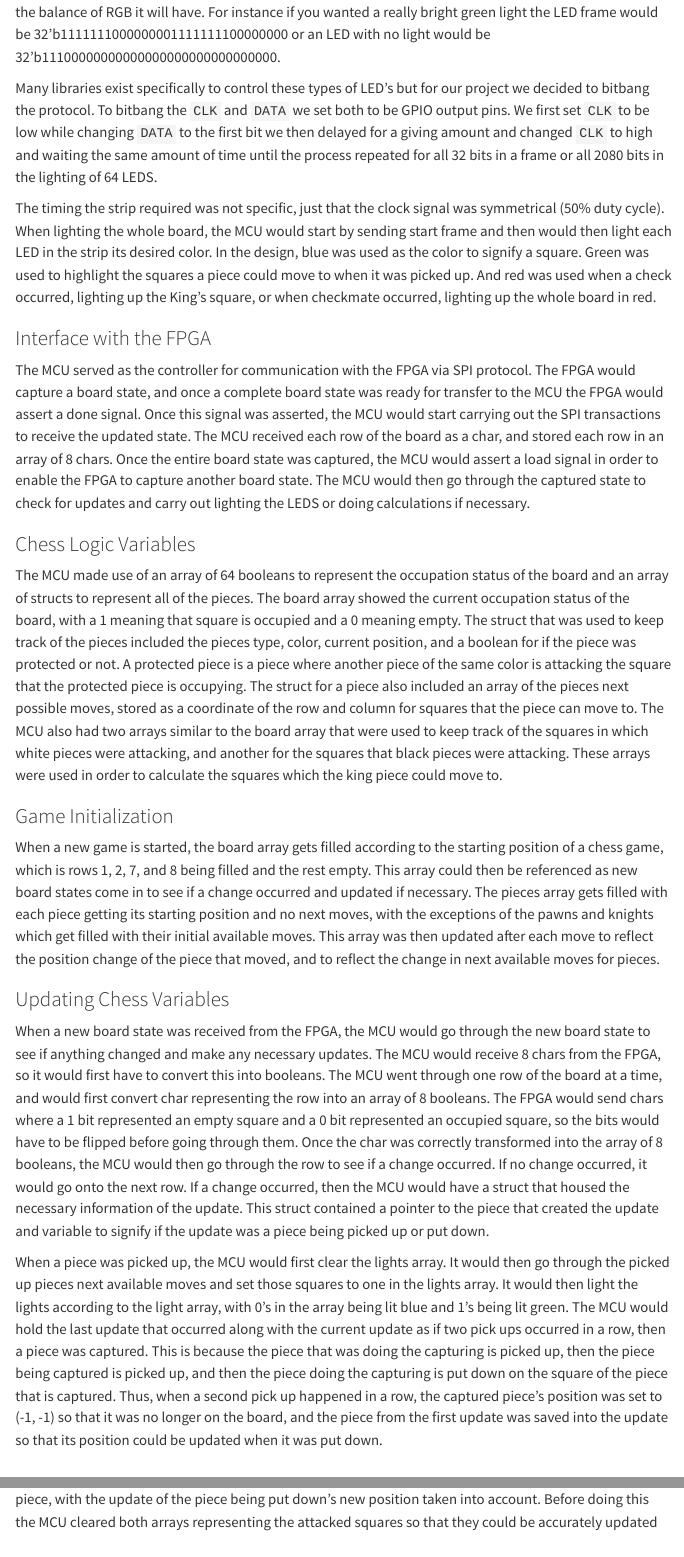
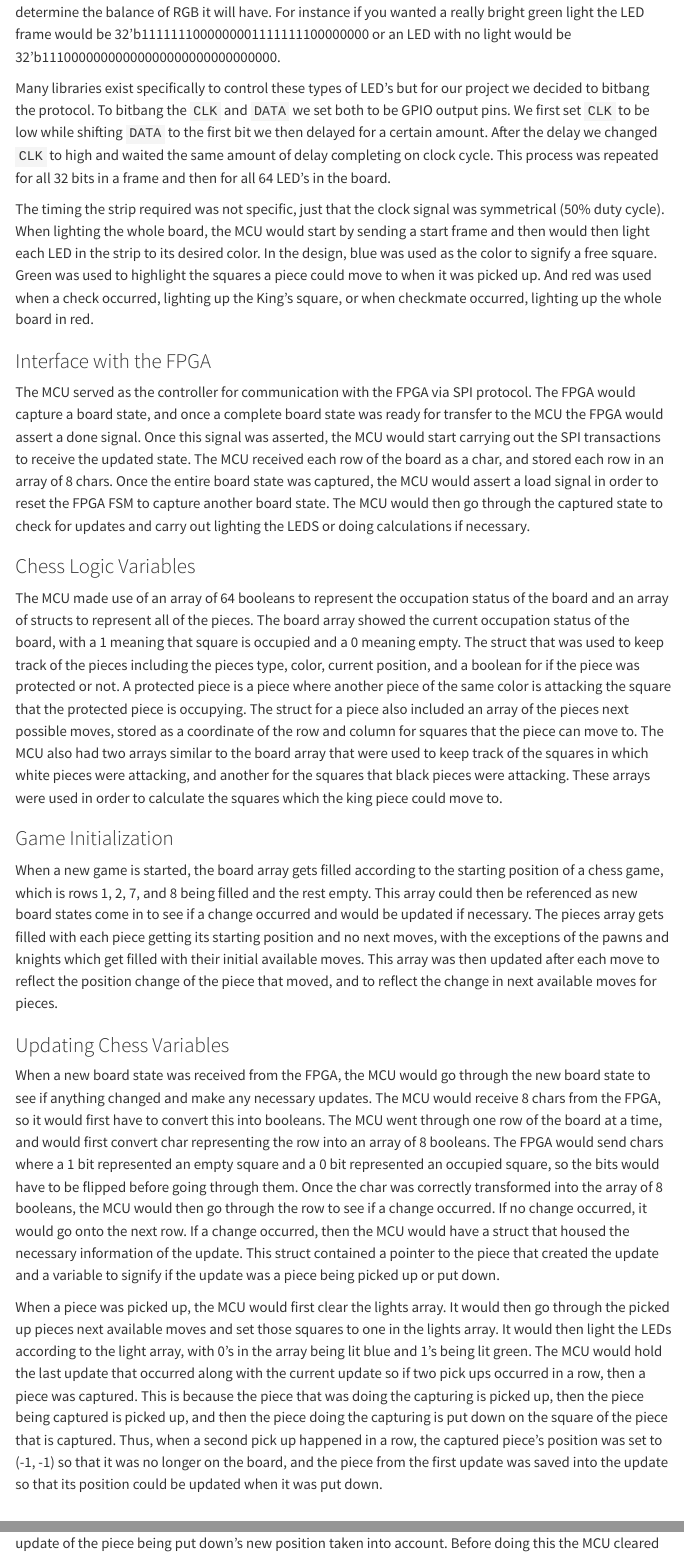
Before and after one commit to MaxDeSomma/knight-light-portfolio, a Quarto document (mcu.qmd): the page in a window 1100 px wide, from 1300 px down, and a second part further down, joined at a grey line. Rendered offline with R 4.5, knitr and Pandoc in place of Quarto, with nearby package versions; menus at the side of the page are left out.

Commit message:
mcu typos

```diff
--- a/mcu.qmd
+++ b/mcu.qmd
@@ -24,24 +24,24 @@ The LED strip takes in frames of 32 bit data. It must first begin with a start f
 
-Many libraries exist specifically to control these types of LED's but for our project we decided to bitbang the protocol. To bitbang the `CLK` and `DATA` we set both to be GPIO output pins. We first set `CLK` to be low while changing `DATA` to the first bit we then delayed for a giving amount and changed `CLK` to high and waiting the same amount of time until the process repeated for all 32 bits in a frame or all 2080 bits in the lighting of 64 LEDS.
+Many libraries exist specifically to control these types of LED's but for our project we decided to bitbang the protocol. To bitbang the `CLK` and `DATA` we set both to be GPIO output pins. We first set `CLK` to be low while shifting `DATA` to the first bit we then delayed for a certain amount. After the delay we changed `CLK` to high and waited the same amount of delay completing on clock cycle. This process was repeated for all 32 bits in a frame and then for all 64 LED's in the board.
 
-The timing the strip required was not specific, just that the clock signal was symmetrical (50% duty cycle). When lighting the whole board, the MCU would start by sending start frame and then would then light each LED in the strip its desired color. In the design, blue was used as the color to signify a square. Green was used to highlight the squares a piece could move to when it was picked up. And red was used when a check occurred, lighting up the King's square, or when checkmate occurred, lighting up the whole board in red.
+The timing the strip required was not specific, just that the clock signal was symmetrical (50% duty cycle). When lighting the whole board, the MCU would start by sending a start frame and then would then light each LED in the strip to its desired color. In the design, blue was used as the color to signify a free square. Green was used to highlight the squares a piece could move to when it was picked up. And red was used when a check occurred, lighting up the King's square, or when checkmate occurred, lighting up the whole board in red.
 
 ### Interface with the FPGA
-The MCU served as the controller for communication with the FPGA via SPI protocol. The FPGA would capture a board state, and once a complete board state was ready for transfer to the MCU the FPGA would assert a done signal. Once this signal was asserted, the MCU would start carrying out the SPI transactions to receive the updated state. The MCU received each row of the board as a char, and stored each row in an array of 8 chars. Once the entire board state was captured, the MCU would assert a load signal in order to enable the FPGA to capture another board state. The MCU would then go through the captured state to check for updates and carry out lighting the LEDS or doing calculations if necessary.
+The MCU served as the controller for communication with the FPGA via SPI protocol. The FPGA would capture a board state, and once a complete board state was ready for transfer to the MCU the FPGA would assert a done signal. Once this signal was asserted, the MCU would start carrying out the SPI transactions to receive the updated state. The MCU received each row of the board as a char, and stored each row in an array of 8 chars. Once the entire board state was captured, the MCU would assert a load signal in order to reset the FPGA FSM to capture another board state. The MCU would then go through the captured state to check for updates and carry out lighting the LEDS or doing calculations if necessary.
 
 ### Chess Logic Variables
-The MCU made use of an array of 64 booleans to represent the occupation status of the board and an array of structs to represent all of the pieces. The board array showed the current occupation status of the board, with a 1 meaning that square is occupied and a 0 meaning empty. The struct that was used to keep track of the pieces included the pieces type, color, current position, and a boolean for if the piece was protected or not. A protected piece is a piece where another piece of the same color is attacking the square that the protected piece is occupying. The struct for a piece also included an array of the pieces next possible moves, stored as a coordinate of the row and column for squares that the piece can move to. The MCU also had two arrays similar to the board array that were used to keep track of the squares in which white pieces were attacking, and another for the squares that black pieces were attacking. These arrays were used in order to calculate the squares which the king piece could move to.
+The MCU made use of an array of 64 booleans to represent the occupation status of the board and an array of structs to represent all of the pieces. The board array showed the current occupation status of the board, with a 1 meaning that square is occupied and a 0 meaning empty. The struct that was used to keep track of the pieces including the pieces type, color, current position, and a boolean for if the piece was protected or not. A protected piece is a piece where another piece of the same color is attacking the square that the protected piece is occupying. The struct for a piece also included an array of the pieces next possible moves, stored as a coordinate of the row and column for squares that the piece can move to. The MCU also had two arrays similar to the board array that were used to keep track of the squares in which white pieces were attacking, and another for the squares that black pieces were attacking. These arrays were used in order to calculate the squares which the king piece could move to.
 
 ### Game Initialization
-When a new game is started, the board array gets filled according to the starting position of a chess game, which is rows 1, 2, 7, and 8 being filled and the rest empty. This array could then be referenced as new board states come in to see if a change occurred and updated if necessary. The pieces array gets filled with each piece getting its starting position and no next moves, with the exceptions of the pawns and knights which get filled with their initial available moves. This array was then updated after each move to reflect the position change of the piece that moved, and to reflect the change in next available moves for pieces.
+When a new game is started, the board array gets filled according to the starting position of a chess game, which is rows 1, 2, 7, and 8 being filled and the rest empty. This array could then be referenced as new board states come in to see if a change occurred and would be updated if necessary. The pieces array gets filled with each piece getting its starting position and no next moves, with the exceptions of the pawns and knights which get filled with their initial available moves. This array was then updated after each move to reflect the position change of the piece that moved, and to reflect the change in next available moves for pieces.
 
 ### Updating Chess Variables
-When a new board state was received from the FPGA, the MCU would go through the new board state to see if anything changed and make any necessary updates. The MCU would receive 8 chars from the FPGA, so it would first have to convert this into booleans. The MCU went through one row of the board at a time, and would first convert char representing the row into an array of 8 booleans. The FPGA would send chars where a 1 bit represented an empty square and a 0 bit represented an occupied square, so the bits would have to be flipped before going through them. Once the char was correctly transformed into the array of 8 booleans, the MCU would then go through the row to see if a change occurred. If no change occurred, it would go onto the next row. If a change occurred, then the MCU would have a struct that housed the necessary information of the update. This struct contained a pointer to the piece that created the update and variable to signify if the update was a piece being picked up or put down.
+When a new board state was received from the FPGA, the MCU would go through the new board state to see if anything changed and make any necessary updates. The MCU would receive 8 chars from the FPGA, so it would first have to convert this into booleans. The MCU went through one row of the board at a time, and would first convert char representing the row into an array of 8 booleans. The FPGA would send chars where a 1 bit represented an empty square and a 0 bit represented an occupied square, so the bits would have to be flipped before going through them. Once the char was correctly transformed into the array of 8 booleans, the MCU would then go through the row to see if a change occurred. If no change occurred, it would go onto the next row. If a change occurred, then the MCU would have a struct that housed the necessary information of the update. This struct contained a pointer to the piece that created the update and a variable to signify if the update was a piece being picked up or put down.
 \
 \
 \
 
-When a piece was picked up, the MCU would first clear the lights array. It would then go through the picked up pieces next available moves and set those squares to one in the lights array. It would then light the lights according to the light array, with 0's in the array being lit blue and 1's being lit green. The MCU would hold the last update that occurred along with the current update as if two pick ups occurred in a row, then a piece was captured. This is because the piece that was doing the capturing is picked up, then the piece being captured is picked up, and then the piece doing the capturing is put down on the square of the piece that is captured. Thus, when a second pick up happened in a row, the captured piece's position was set to (-1, -1) so that it was no longer on the board, and the piece from the first update was saved into the update so that its position could be updated when it was put down.
+When a piece was picked up, the MCU would first clear the lights array. It would then go through the picked up pieces next available moves and set those squares to one in the lights array. It would then light the LEDs according to the light array, with 0's in the array being lit blue and 1's being lit green. The MCU would hold the last update that occurred along with the current update so if two pick ups occurred in a row, then a piece was captured. This is because the piece that was doing the capturing is picked up, then the piece being captured is picked up, and then the piece doing the capturing is put down on the square of the piece that is captured. Thus, when a second pick up happened in a row, the captured piece's position was set to (-1, -1) so that it was no longer on the board, and the piece from the first update was saved into the update so that its position could be updated when it was put down.
 \
 \
 \
```
Also changed, not shown: mcu.qmd (8 more changed lines).
